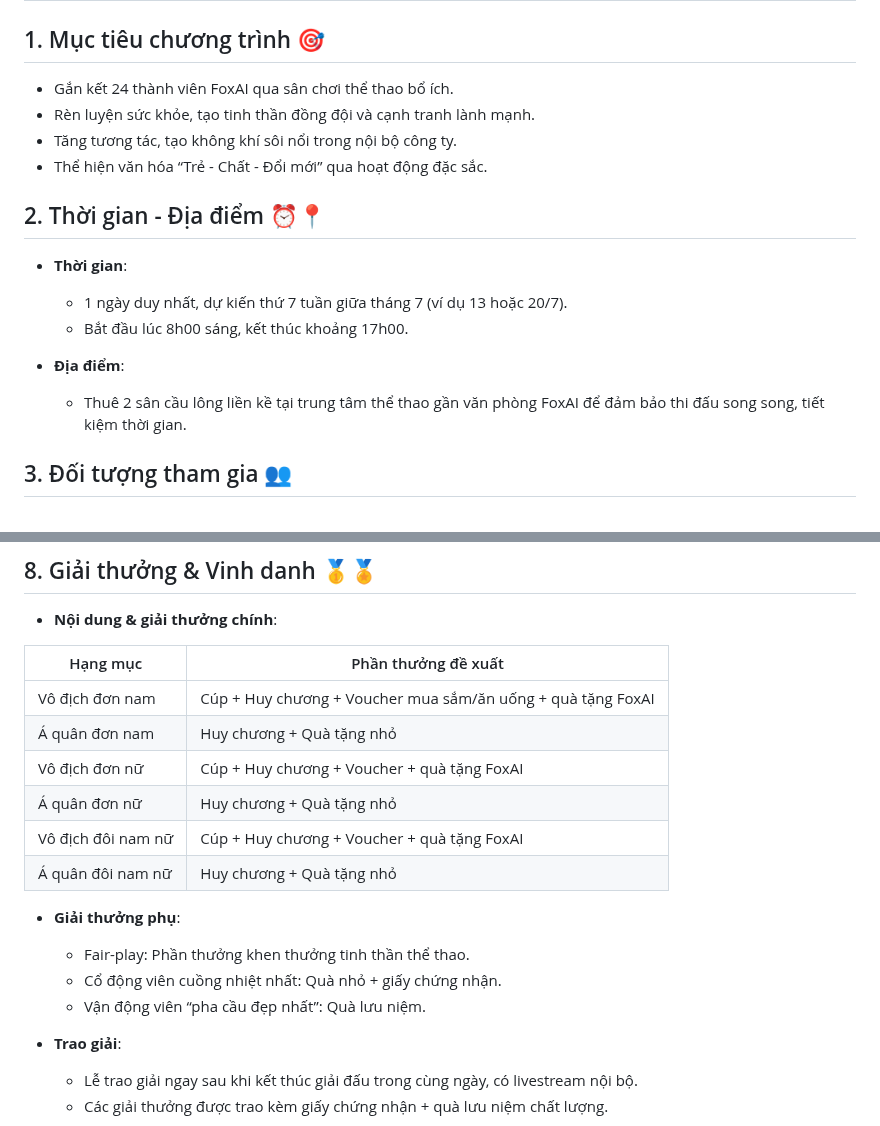
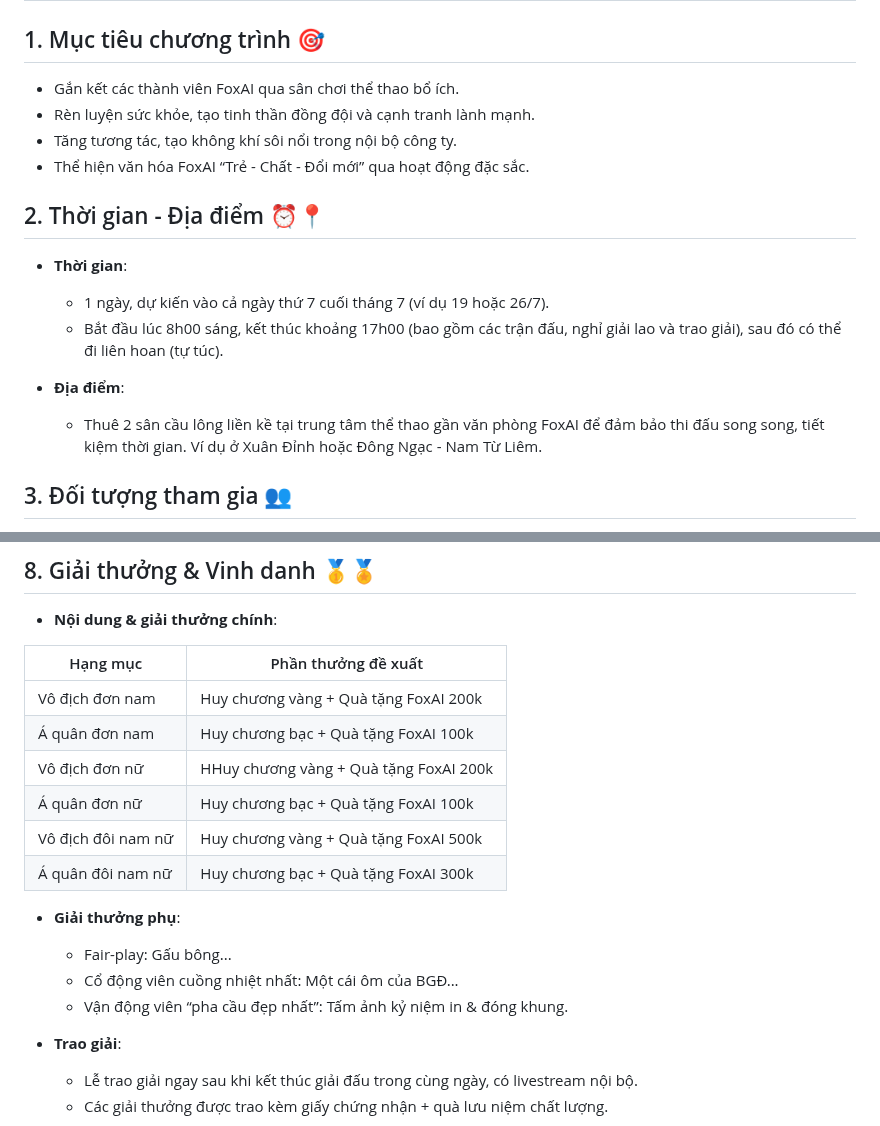
Before and after one commit to hoanglong8/FoxAI-Cong-viec-chung, a Markdown page: Công đoàn - Truyền thông nội bộ/Kế hoạch tổ chức giải cầu lông - tháng 7.md, 2 parts joined by grey strips. Rendered like a GitHub page.

```diff
--- a/Công đoàn - Truyền thông nội bộ/Kế hoạch tổ chức giải cầu lông - tháng 7.md
+++ b/Công đoàn - Truyền thông nội bộ/Kế hoạch tổ chức giải cầu lông - tháng 7.md
@@ -2,19 +2,19 @@
 
 ## 1. Mục tiêu chương trình 🎯
 
-- Gắn kết 24 thành viên FoxAI qua sân chơi thể thao bổ ích.
+- Gắn kết các thành viên FoxAI qua sân chơi thể thao bổ ích.
 - Rèn luyện sức khỏe, tạo tinh thần đồng đội và cạnh tranh lành mạnh.
 - Tăng tương tác, tạo không khí sôi nổi trong nội bộ công ty.
-- Thể hiện văn hóa “Trẻ - Chất - Đổi mới” qua hoạt động đặc sắc.
+- Thể hiện văn hóa FoxAI “Trẻ - Chất - Đổi mới” qua hoạt động đặc sắc.
 
 ## 2. Thời gian - Địa điểm ⏰📍
 
 - **Thời gian**:
-  - 1 ngày duy nhất, dự kiến thứ 7 tuần giữa tháng 7 (ví dụ 13 hoặc 20/7).
-  - Bắt đầu lúc 8h00 sáng, kết thúc khoảng 17h00.
+  - 1 ngày, dự kiến vào cả ngày thứ 7 cuối tháng 7 (ví dụ 19 hoặc 26/7).
+  - Bắt đầu lúc 8h00 sáng, kết thúc khoảng 17h00 (bao gồm các trận đấu, nghỉ giải lao và trao giải), sau đó có thể đi liên hoan (tự túc).
 
 - **Địa điểm**:
-  - Thuê 2 sân cầu lông liền kề tại trung tâm thể thao gần văn phòng FoxAI để đảm bảo thi đấu song song, tiết kiệm thời gian.
+  - Thuê 2 sân cầu lông liền kề tại trung tâm thể thao gần văn phòng FoxAI để đảm bảo thi đấu song song, tiết kiệm thời gian. Ví dụ ở Xuân Đỉnh hoặc Đông Ngạc - Nam Từ Liêm.
 
 ## 3. Đối tượng tham gia 👥
 
@@ -81,17 +94,17 @@
 
 | Hạng mục                  | Phần thưởng đề xuất                                   |
 |---------------------------|-------------------------------------------------------|
-| Vô địch đơn nam           | Cúp + Huy chương + Voucher mua sắm/ăn uống + quà tặng FoxAI |
-| Á quân đơn nam            | Huy chương + Quà tặng nhỏ                              |
-| Vô địch đơn nữ            | Cúp + Huy chương + Voucher + quà tặng FoxAI           |
-| Á quân đơn nữ             | Huy chương + Quà tặng nhỏ                              |
-| Vô địch đôi nam nữ        | Cúp + Huy chương + Voucher + quà tặng FoxAI           |
-| Á quân đôi nam nữ         | Huy chương + Quà tặng nhỏ                              |
+| Vô địch đơn nam           | Huy chương vàng + Quà tặng FoxAI 200k           |
+| Á quân đơn nam            | Huy chương bạc + Quà tặng FoxAI 100k            |
+| Vô địch đơn nữ            | HHuy chương vàng + Quà tặng FoxAI 200k          |
+| Á quân đơn nữ             | Huy chương bạc + Quà tặng FoxAI 100k            |
+| Vô địch đôi nam nữ        | Huy chương vàng + Quà tặng FoxAI 500k           |
+| Á quân đôi nam nữ         | Huy chương bạc + Quà tặng FoxAI 300k            |
 
 - **Giải thưởng phụ**:
-  - Fair-play: Phần thưởng khen thưởng tinh thần thể thao.
-  - Cổ động viên cuồng nhiệt nhất: Quà nhỏ + giấy chứng nhận.
-  - Vận động viên “pha cầu đẹp nhất”: Quà lưu niệm.
+  - Fair-play: Gấu bông...
+  - Cổ động viên cuồng nhiệt nhất: Một cái ôm của BGĐ...
+  - Vận động viên “pha cầu đẹp nhất”: Tấm ảnh kỷ niệm in & đóng khung.
 
 - **Trao giải**:
   - Lễ trao giải ngay sau khi kết thúc giải đấu trong cùng ngày, có livestream nội bộ.
```
Also changed, not shown: other parts of Công đoàn - Truyền thông nội bộ/Kế hoạch tổ chức giải cầu lông - tháng 7.md (+26 -13 lines).
